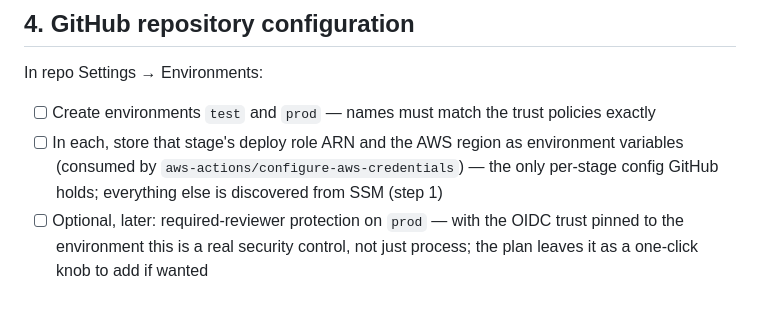
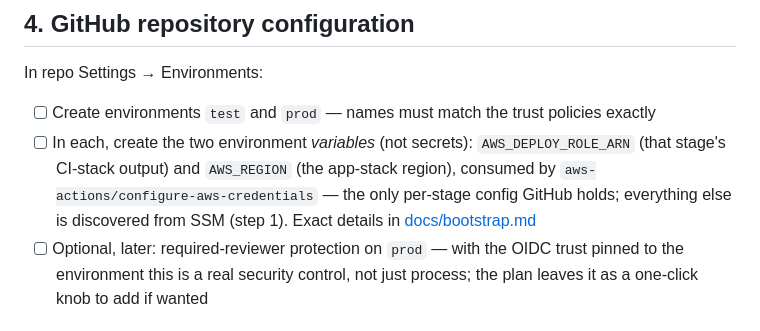
Before and after one commit to adamnfish/football-blackjack, a Markdown page: plan/phase-0-runbook.md, the part around the change. GitHub-like rendering.

```diff
--- a/plan/phase-0-runbook.md
+++ b/plan/phase-0-runbook.md
@@ -72,10 +72,12 @@ In repo Settings → Environments:
 
 - [ ] Create environments `test` and `prod` — names must match the trust
       policies exactly
-- [ ] In each, store that stage's deploy role ARN and the AWS region as
-      environment variables (consumed by `aws-actions/configure-aws-credentials`) —
-      the only per-stage config GitHub holds; everything else is discovered
-      from SSM (step 1)
+- [ ] In each, create the two environment *variables* (not secrets):
+      `AWS_DEPLOY_ROLE_ARN` (that stage's CI-stack output) and `AWS_REGION`
+      (the app-stack region), consumed by
+      `aws-actions/configure-aws-credentials` — the only per-stage config
+      GitHub holds; everything else is discovered from SSM (step 1). Exact
+      details in [docs/bootstrap.md](../docs/bootstrap.md)
 - [ ] Optional, later: required-reviewer protection on `prod` — with the OIDC
       trust pinned to the environment this is a real security control, not
       just process; the plan leaves it as a one-click knob to add if wanted
```
Also changed, not shown: docs/bootstrap.md (+36 -25 lines), plan/09-cicd.md (+4 -2 lines).
